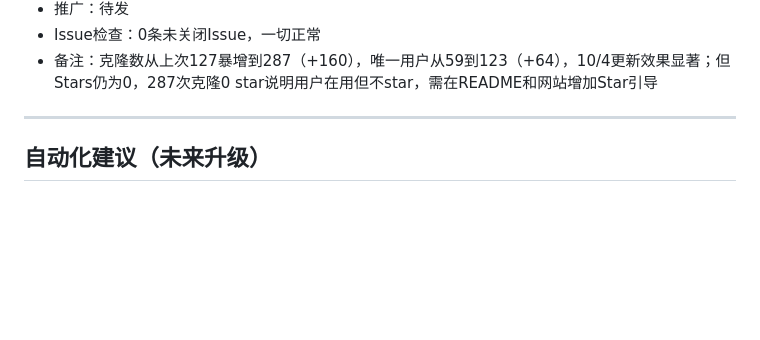
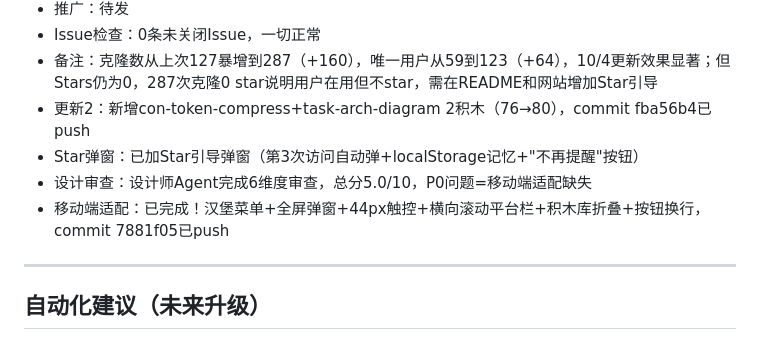
Before and after one commit to wyjing333-dev/promptblocks, a Markdown page: MAINTENANCE.md, the part around the change. Rendered like a GitHub page; blank space fills up the shorter version.

Commit message:
docs: 更新维护日志-移动端适配完成

```diff
--- a/MAINTENANCE.md
+++ b/MAINTENANCE.md
@@ -143,6 +143,10 @@
 - 推广：待发
 - Issue检查：0条未关闭Issue，一切正常
 - 备注：克隆数从上次127暴增到287（+160），唯一用户从59到123（+64），10/4更新效果显著；但Stars仍为0，287次克隆0 star说明用户在用但不star，需在README和网站增加Star引导
+- 更新2：新增con-token-compress+task-arch-diagram 2积木（76→80），commit fba56b4已push
+- Star弹窗：已加Star引导弹窗（第3次访问自动弹+localStorage记忆+"不再提醒"按钮）
+- 设计审查：设计师Agent完成6维度审查，总分5.0/10，P0问题=移动端适配缺失
+- 移动端适配：已完成！汉堡菜单+全屏弹窗+44px触控+横向滚动平台栏+积木库折叠+按钮换行，commit 7881f05已push
 
 ---
 
```
